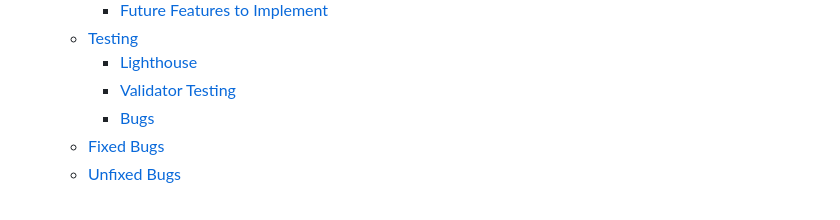
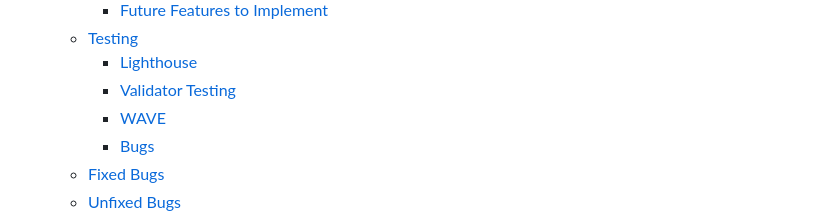
Before and after one commit to TaalVerena/bro-code, a Markdown page: README.md, the part around one of its changes. Rendered like a GitHub page.

Commit message:
Add WAVE to README and adjust element layout in thank-you.html

```diff
--- a/README.md
+++ b/README.md
@@ -52,6 +52,7 @@ The Bro Code website was signed my Sarah-Lee Bester and the live website can be
   - [Testing](#testing)
     - [Lighthouse](#lighthouse)
     - [Validator Testing](#validator-testing)
+    - [WAVE](#wave)
     - [Bugs](#bugs)
   - [Fixed Bugs](#fixed-bugs)
   - [Unfixed Bugs](#unfixed-bugs)
```
Also changed, not shown: other parts of README.md (+14 -0 lines), README-media/wave-main-page.png (added), README-media/wave-signup-page.png (added), README-media/wave-thank-you-page.png (added), 1 other file.
